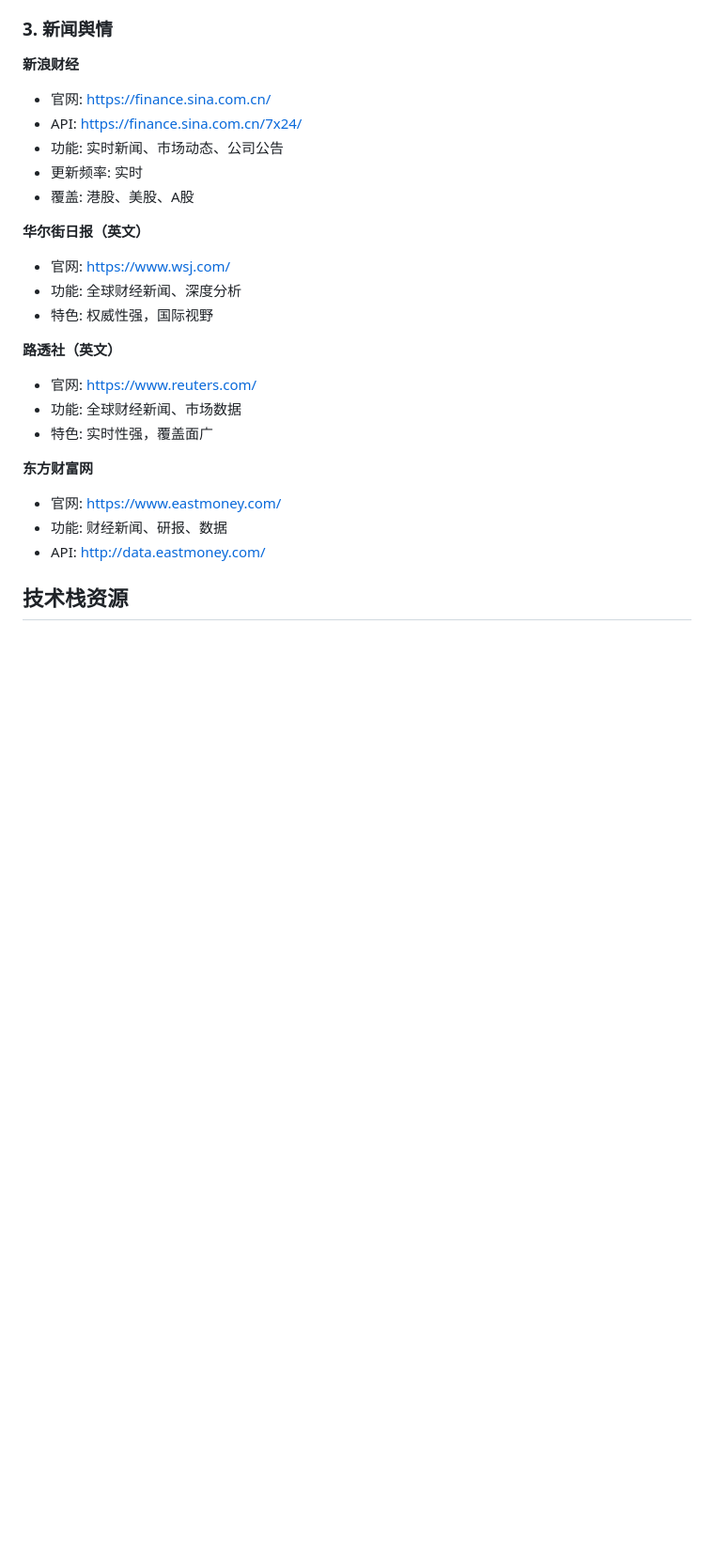
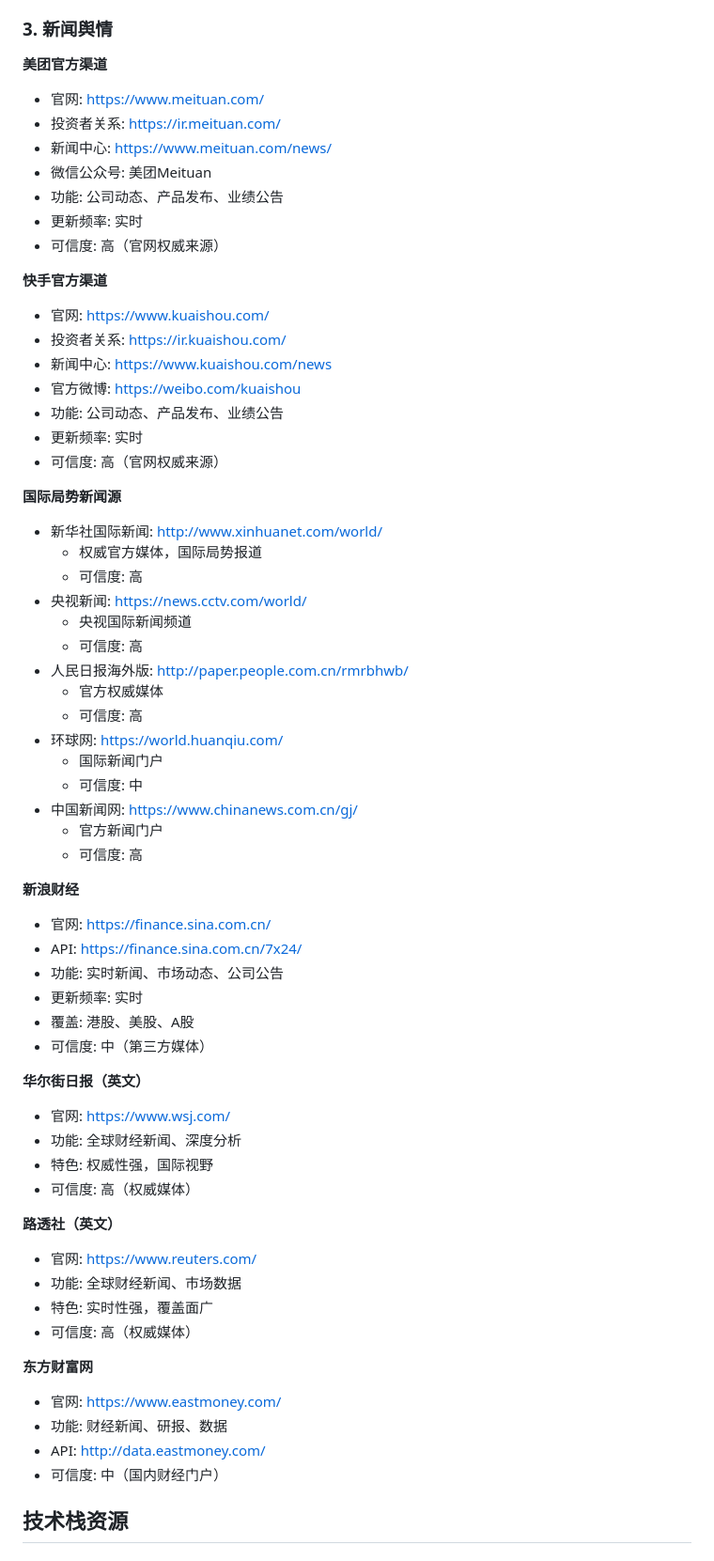
Before and after one commit to MichaelYgZhang/octo-agents, a Markdown page: docs/superpowers/stock-analysis-data-sources.md, the part around the change. Shown at 94% size. Rendered like a GitHub page; blank space fills up the shorter version.

Commit message:
docs: 更新数据源文档，添加国际局势新闻源
- 新增美团和快手官方渠道数据源（官网、投资者关系、新闻中心）
- 新增国际局势新闻源：
  - 新华社国际新闻（权威官方媒体）
  - 央视新闻国际频道
  - 人民日报海外版
  - 环球网
  - 中国新闻网
- 标注数据来源优先级和可信度
- 支持国际战争影响分析模块的数据来源追溯

```diff
--- a/docs/superpowers/stock-analysis-data-sources.md
+++ b/docs/superpowers/stock-analysis-data-sources.md
@@ -54,27 +54,68 @@ type: reference
 
 ### 3. 新闻舆情
 
+**美团官方渠道**
+- 官网: https://www.meituan.com/
+- 投资者关系: https://ir.meituan.com/
+- 新闻中心: https://www.meituan.com/news/
+- 微信公众号: 美团Meituan
+- 功能: 公司动态、产品发布、业绩公告
+- 更新频率: 实时
+- 可信度: 高（官网权威来源）
+
+**快手官方渠道**
+- 官网: https://www.kuaishou.com/
+- 投资者关系: https://ir.kuaishou.com/
+- 新闻中心: https://www.kuaishou.com/news
+- 官方微博: https://weibo.com/kuaishou
+- 功能: 公司动态、产品发布、业绩公告
+- 更新频率: 实时
+- 可信度: 高（官网权威来源）
+
+**国际局势新闻源**
+- 新华社国际新闻: http://www.xinhuanet.com/world/
+  - 权威官方媒体，国际局势报道
+  - 可信度: 高
+- 央视新闻: https://news.cctv.com/world/
+  - 央视国际新闻频道
+  - 可信度: 高
+- 人民日报海外版: http://paper.people.com.cn/rmrbhwb/
+  - 官方权威媒体
+  - 可信度: 高
+- 环球网: https://world.huanqiu.com/
+  - 国际新闻门户
+  - 可信度: 中
+- 中国新闻网: https://www.chinanews.com.cn/gj/
+  - 官方新闻门户
+  - 可信度: 高
+
 **新浪财经**
 - 官网: https://finance.sina.com.cn/
 - API: https://finance.sina.com.cn/7x24/
 - 功能: 实时新闻、市场动态、公司公告
 - 更新频率: 实时
 - 覆盖: 港股、美股、A股
+- 可信度: 中（第三方媒体）
 
 **华尔街日报（英文）**
 - 官网: https://www.wsj.com/
 - 功能: 全球财经新闻、深度分析
 - 特色: 权威性强，国际视野
+- 可信度: 高（权威媒体）
 
 **路透社（英文）**
 - 官网: https://www.reuters.com/
 - 功能: 全球财经新闻、市场数据
 - 特色: 实时性强，覆盖面广
+- 可信度: 高（权威媒体）
 
 **东方财富网**
 - 官网: https://www.eastmoney.com/
 - 功能: 财经新闻、研报、数据
 - API: http://data.eastmoney.com/
+- 可信度: 中（国内财经门户）
+
+
 
 ## 技术栈资源
 
```
